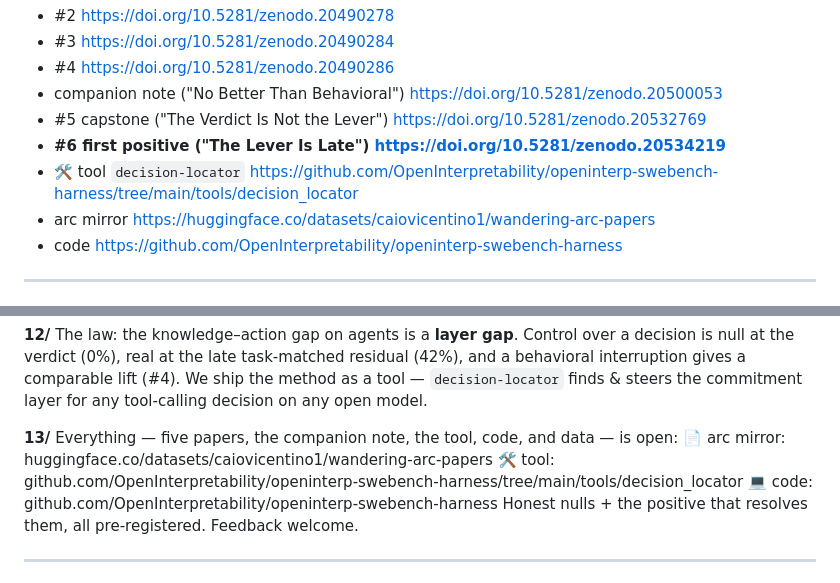
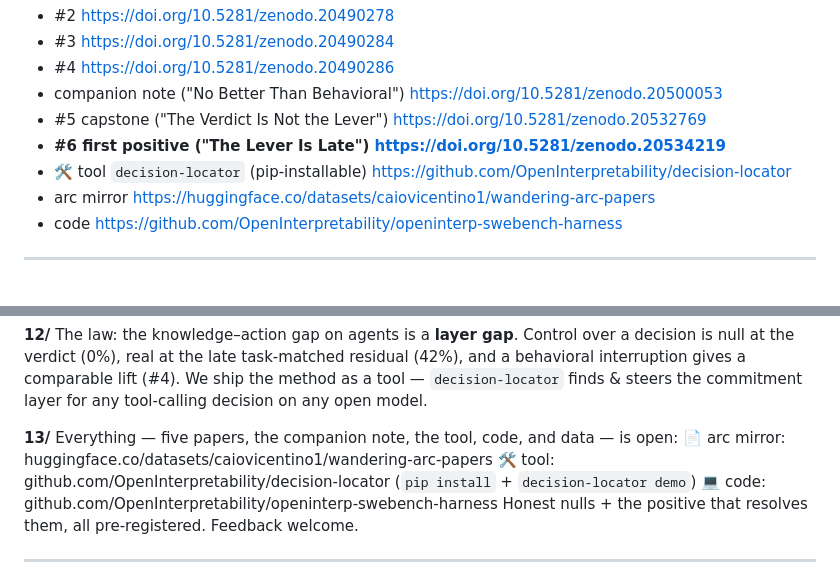
Before and after one commit to OpenInterpretability/openinterp-swebench-harness, a Markdown page: paper/ANNOUNCEMENT_wandering_arc.md, 2 parts joined by grey strips. Drawn GitHub-style.

```diff
--- a/paper/ANNOUNCEMENT_wandering_arc.md
+++ b/paper/ANNOUNCEMENT_wandering_arc.md
@@ -9,7 +9,7 @@ Permanent links:
 - companion note ("No Better Than Behavioral") https://doi.org/10.5281/zenodo.20500053
 - #5 capstone ("The Verdict Is Not the Lever") https://doi.org/10.5281/zenodo.20532769
 - **#6 first positive ("The Lever Is Late") https://doi.org/10.5281/zenodo.20534219**
-- 🛠 tool `decision-locator` https://github.com/OpenInterpretability/openinterp-swebench-harness/tree/main/tools/decision_locator
+- 🛠 tool `decision-locator` (pip-installable) https://github.com/OpenInterpretability/decision-locator
 - arc mirror https://huggingface.co/datasets/caiovicentino1/wandering-arc-papers
 - code https://github.com/OpenInterpretability/openinterp-swebench-harness
 
@@ -59,7 +59,7 @@ doi.org/10.5281/zenodo.20534219
 
 **13/** Everything — five papers, the companion note, the tool, code, and data — is open:
 📄 arc mirror: huggingface.co/datasets/caiovicentino1/wandering-arc-papers
-🛠 tool: github.com/OpenInterpretability/openinterp-swebench-harness/tree/main/tools/decision_locator
+🛠 tool: github.com/OpenInterpretability/decision-locator  (`pip install` + `decision-locator demo`)
 💻 code: github.com/OpenInterpretability/openinterp-swebench-harness
 Honest nulls + the positive that resolves them, all pre-registered. Feedback welcome.
 
```
Also changed, not shown: tools/decision_locator/README.md (+2 -0 lines).
